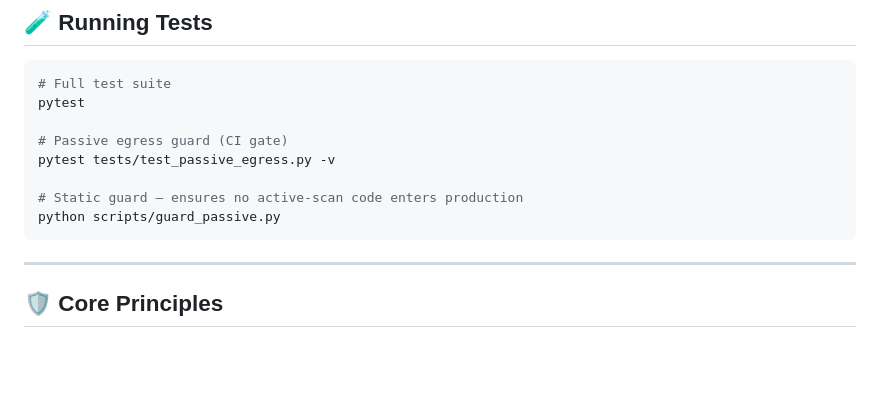
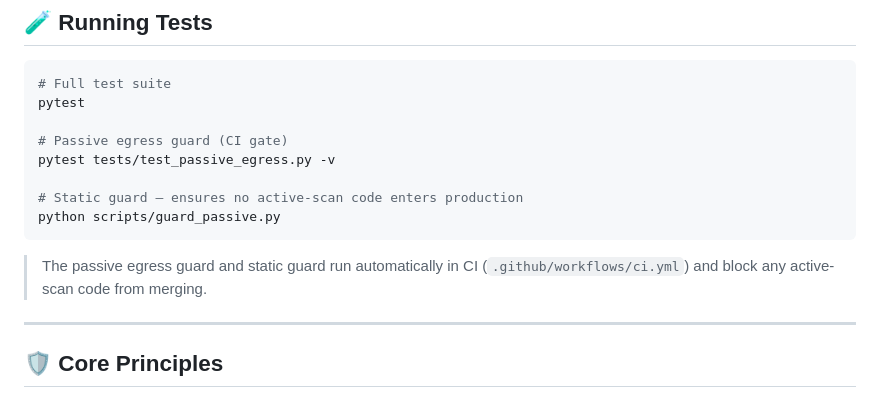
Before and after one commit to TrueFurina/passive-recon, a Markdown page: README.md, the part around the change. GitHub-like rendering; blank space fills up the shorter version.

Commit message:
docs: note CI guard gates in testing section

````diff
--- a/README.md
+++ b/README.md
@@ -262,6 +262,8 @@ pytest tests/test_passive_egress.py -v
 python scripts/guard_passive.py
 ```
 
+> The passive egress guard and static guard run automatically in CI (`.github/workflows/ci.yml`) and block any active-scan code from merging.
+
 ---
 
 ## 🛡️ Core Principles
````
